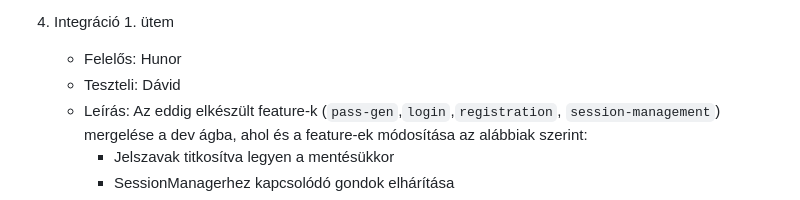
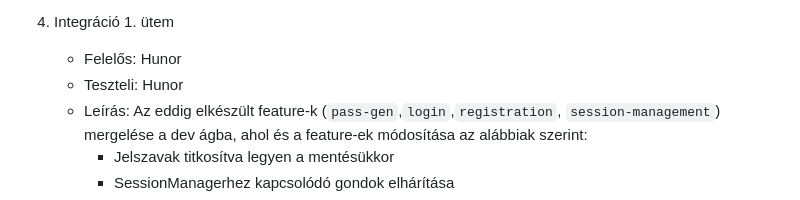
Before and after one commit to NMTHmations/the_barn, a Markdown page: _TASK/tasks-29-10-2024.md, the part around the change. GitHub-like rendering.

```diff
--- a/_TASK/tasks-29-10-2024.md
+++ b/_TASK/tasks-29-10-2024.md
@@ -63,7 +63,7 @@ Használjatok brancheket! A branchek mainből legyenek származtatva, nevük `fe
 4. Integráció 1. ütem
 
     - Felelős: Hunor
-    - Teszteli: Dávid
+    - Teszteli: Hunor
     - Leírás: Az eddig elkészült feature-k (`pass-gen`,`login`,`registration`, `session-management`) mergelése a dev ágba, ahol és a feature-ek módosítása az alábbiak szerint:
         - Jelszavak titkosítva legyen a mentésükkor
         - SessionManagerhez kapcsolódó gondok elhárítása
```
